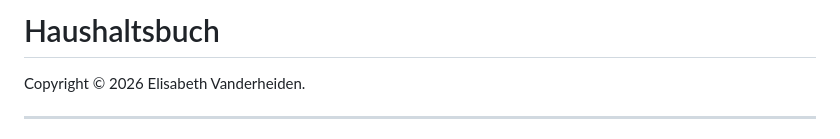
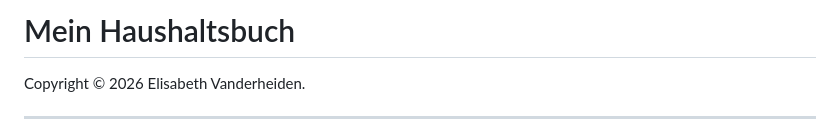
Before and after one commit to Research2026-collab/Haushaltsbuch, a Markdown page: README.md, the part around the change. Rendered like a GitHub page.

```diff
--- a/README.md
+++ b/README.md
@@ -1,4 +1,4 @@
-# Haushaltsbuch
+# Mein Haushaltsbuch
 
 Copyright © 2026 Elisabeth Vanderheiden.
 
```
